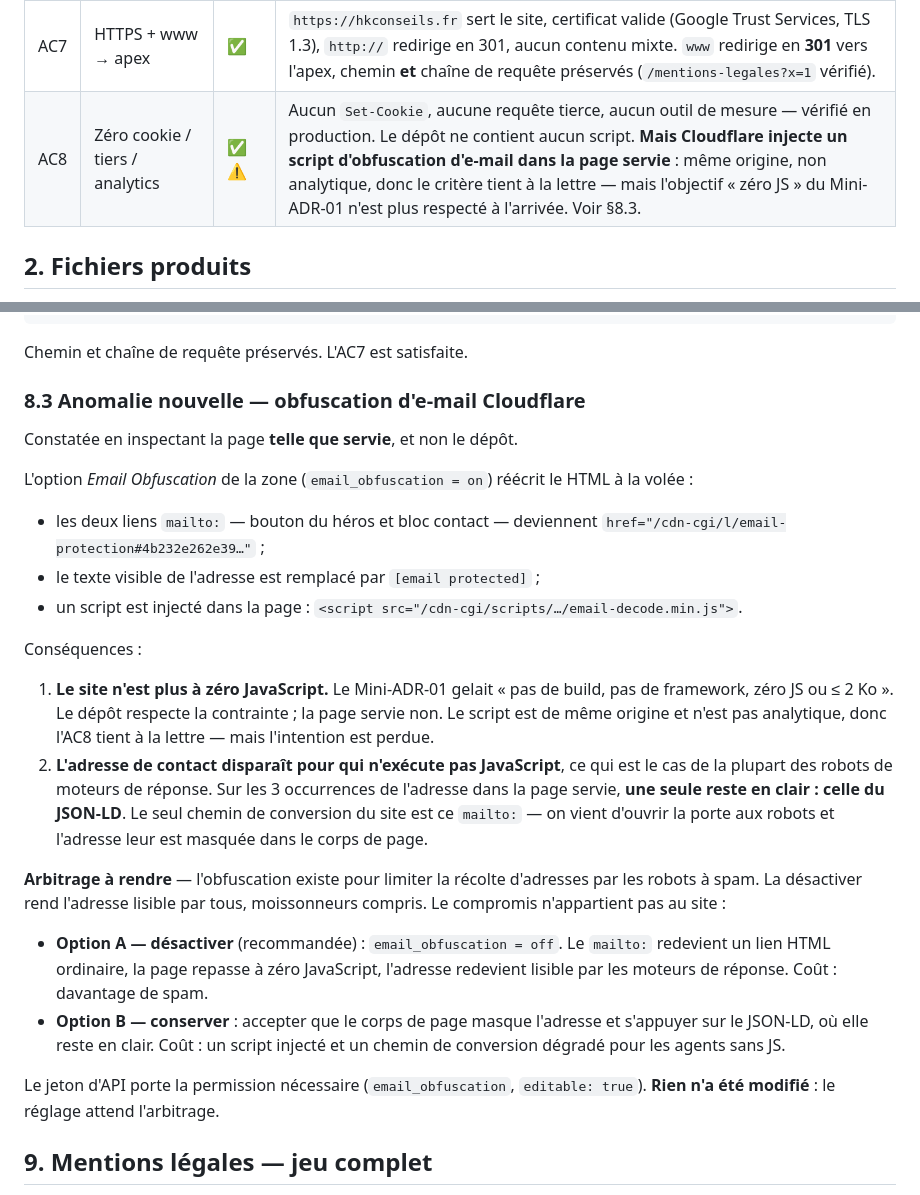
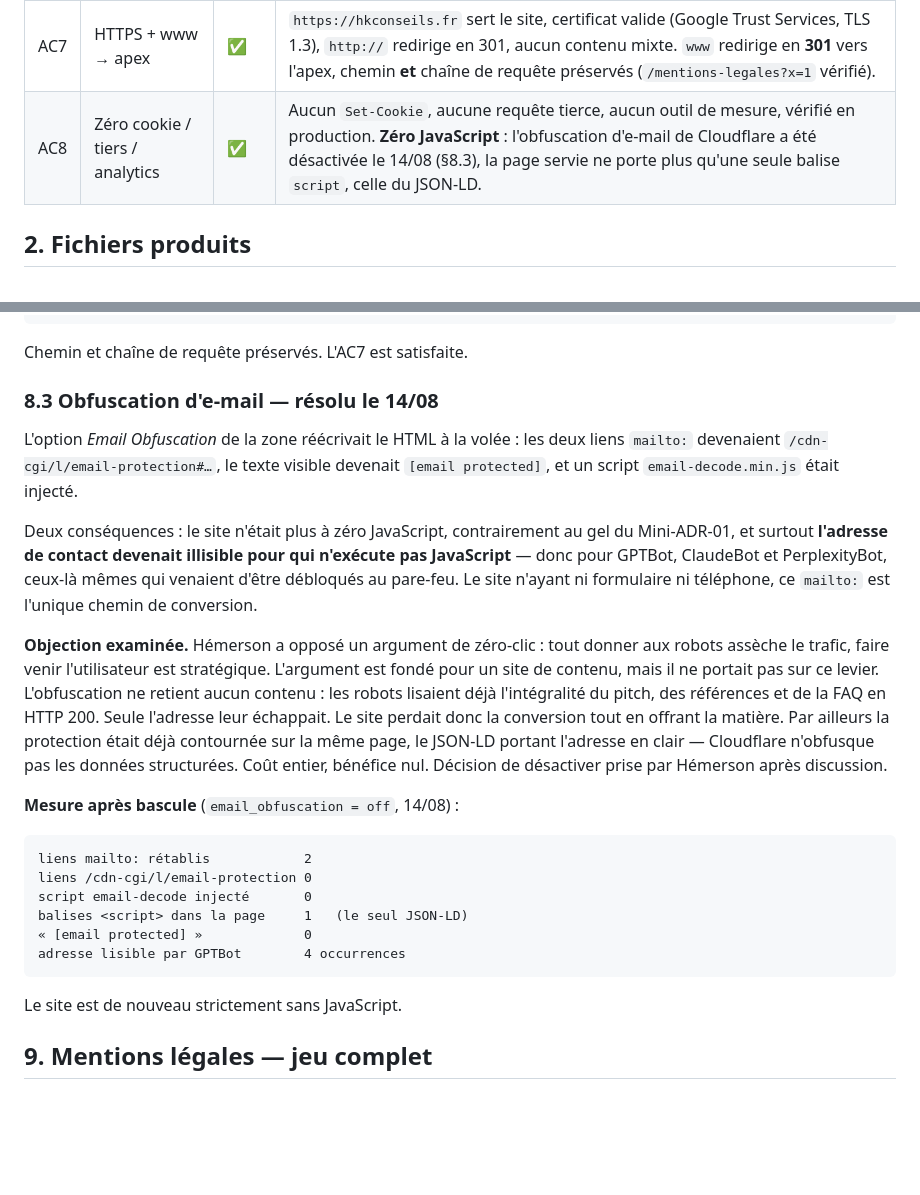
Before and after one commit to HKCONSEILS/hkconseils-site, a Markdown page: REPORT.md, 2 parts joined by grey strips. Drawn GitHub-style; blank space fills up the shorter version.

Commit message:
Désactiver l'obfuscation d'e-mail et consigner l'arbitrage
Le site retrouve ses liens mailto et repasse strictement à zéro JavaScript :
une seule balise script sur la page servie, celle du JSON-LD.

````diff
--- a/REPORT.md
+++ b/REPORT.md
@@ -20,7 +20,7 @@
 | AC5 | Zéro fuite | ✅ | `check-leaks.sh` passe sur les 23 fichiers suivis. **Testé négativement** : les 6 familles de motifs se déclenchent sur un fichier piégé. |
 | AC6 | Mentions légales | ✅ | Jeu LCEN + R.123-237 complet : dénomination, forme, **capital 100 €**, siège (6 boulevard Édouard Herriot, 69800 Saint-Priest), SIREN, **RCS de Lyon**, **TVA FR 88 100 332 816** (clé de contrôle recalculée et concordante), directeur de la publication, hébergeur avec adresse, contact. Politique de confidentialité cohérente avec l'absence de cookie et de mesure d'audience. |
 | AC7 | HTTPS + www → apex | ✅ | `https://hkconseils.fr` sert le site, certificat valide (Google Trust Services, TLS 1.3), `http://` redirige en 301, aucun contenu mixte. `www` redirige en **301** vers l'apex, chemin **et** chaîne de requête préservés (`/mentions-legales?x=1` vérifié). |
-| AC8 | Zéro cookie / tiers / analytics | ✅ ⚠️ | Aucun `Set-Cookie`, aucune requête tierce, aucun outil de mesure — vérifié en production. Le dépôt ne contient aucun script. **Mais Cloudflare injecte un script d'obfuscation d'e-mail dans la page servie** : même origine, non analytique, donc le critère tient à la lettre — mais l'objectif « zéro JS » du Mini-ADR-01 n'est plus respecté à l'arrivée. Voir §8.3. |
+| AC8 | Zéro cookie / tiers / analytics | ✅ | Aucun `Set-Cookie`, aucune requête tierce, aucun outil de mesure, vérifié en production. **Zéro JavaScript** : l'obfuscation d'e-mail de Cloudflare a été désactivée le 14/08 (§8.3), la page servie ne porte plus qu'une seule balise `script`, celle du JSON-LD. |
 
 ## 2. Fichiers produits
 
@@ -161,44 +161,40 @@ https://www.hkconseils.fr/mentions-legales?x=1 301 -> https://hkconseils.fr/ment
 
 Chemin et chaîne de requête préservés. L'AC7 est satisfaite.
 
-### 8.3 Anomalie nouvelle — obfuscation d'e-mail Cloudflare
+### 8.3 Obfuscation d'e-mail — résolu le 14/08
 
-Constatée en inspectant la page **telle que servie**, et non le dépôt.
+L'option *Email Obfuscation* de la zone réécrivait le HTML à la volée : les deux
+liens `mailto:` devenaient `/cdn-cgi/l/email-protection#…`, le texte visible
+devenait `[email protected]`, et un script `email-decode.min.js` était injecté.
 
-L'option *Email Obfuscation* de la zone (`email_obfuscation = on`) réécrit le HTML
-à la volée :
+Deux conséquences : le site n'était plus à zéro JavaScript, contrairement au gel du
+Mini-ADR-01, et surtout **l'adresse de contact devenait illisible pour qui n'exécute
+pas JavaScript** — donc pour GPTBot, ClaudeBot et PerplexityBot, ceux-là mêmes qui
+venaient d'être débloqués au pare-feu. Le site n'ayant ni formulaire ni téléphone,
+ce `mailto:` est l'unique chemin de conversion.
 
-- les deux liens `mailto:` — bouton du héros et bloc contact — deviennent
-  `href="/cdn-cgi/l/email-protection#4b232e262e39…"` ;
-- le texte visible de l'adresse est remplacé par `[email protected]` ;
-- un script est injecté dans la page :
-  `<script src="/cdn-cgi/scripts/…/email-decode.min.js">`.
+**Objection examinée.** Hémerson a opposé un argument de zéro-clic : tout donner aux
+robots assèche le trafic, faire venir l'utilisateur est stratégique. L'argument est
+fondé pour un site de contenu, mais il ne portait pas sur ce levier. L'obfuscation
+ne retient aucun contenu : les robots lisaient déjà l'intégralité du pitch, des
+références et de la FAQ en HTTP 200. Seule l'adresse leur échappait. Le site perdait
+donc la conversion tout en offrant la matière. Par ailleurs la protection était déjà
+contournée sur la même page, le JSON-LD portant l'adresse en clair — Cloudflare
+n'obfusque pas les données structurées. Coût entier, bénéfice nul. Décision de
+désactiver prise par Hémerson après discussion.
 
-Conséquences :
+**Mesure après bascule** (`email_obfuscation = off`, 14/08) :
 
-1. **Le site n'est plus à zéro JavaScript.** Le Mini-ADR-01 gelait « pas de build,
-   pas de framework, zéro JS ou ≤ 2 Ko ». Le dépôt respecte la contrainte ; la page
-   servie non. Le script est de même origine et n'est pas analytique, donc l'AC8
-   tient à la lettre — mais l'intention est perdue.
-2. **L'adresse de contact disparaît pour qui n'exécute pas JavaScript**, ce qui est
-   le cas de la plupart des robots de moteurs de réponse. Sur les 3 occurrences de
-   l'adresse dans la page servie, **une seule reste en clair : celle du JSON-LD**.
-   Le seul chemin de conversion du site est ce `mailto:` — on vient d'ouvrir la porte
-   aux robots et l'adresse leur est masquée dans le corps de page.
+```
+liens mailto: rétablis            2
+liens /cdn-cgi/l/email-protection 0
+script email-decode injecté       0
+balises <script> dans la page     1   (le seul JSON-LD)
+« [email protected] »             0
+adresse lisible par GPTBot        4 occurrences
+```
 
-**Arbitrage à rendre** — l'obfuscation existe pour limiter la récolte d'adresses par
-les robots à spam. La désactiver rend l'adresse lisible par tous, moissonneurs
-compris. Le compromis n'appartient pas au site :
-
-- **Option A — désactiver** (recommandée) : `email_obfuscation = off`. Le `mailto:`
-  redevient un lien HTML ordinaire, la page repasse à zéro JavaScript, l'adresse
-  redevient lisible par les moteurs de réponse. Coût : davantage de spam.
-- **Option B — conserver** : accepter que le corps de page masque l'adresse et
-  s'appuyer sur le JSON-LD, où elle reste en clair. Coût : un script injecté et un
-  chemin de conversion dégradé pour les agents sans JS.
-
-Le jeton d'API porte la permission nécessaire (`email_obfuscation`, `editable: true`).
-**Rien n'a été modifié** : le réglage attend l'arbitrage.
+Le site est de nouveau strictement sans JavaScript.
 
 ## 9. Mentions légales — jeu complet
 
````
